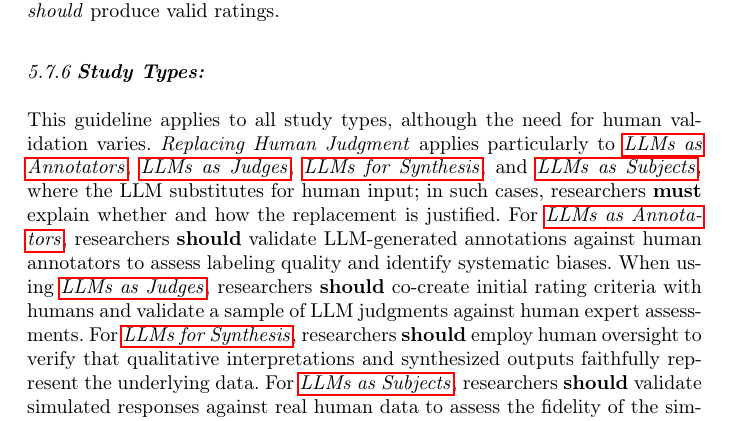
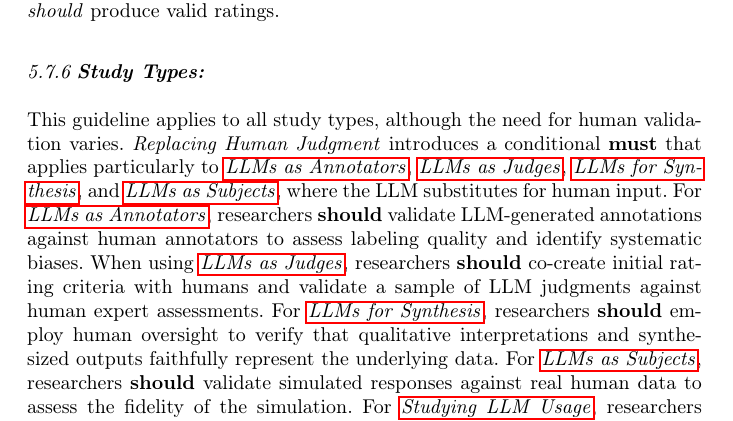
Before and after one commit to se-uhd/llm-guidelines-paper, a LaTeX paper (emse26-llm-guidelines-flat.tex): part of page 51 of 85, cut so that both start at the same text. Compiled offline with pdfLaTeX.

Commit message:
Trim Study Types echo of Replacing Human Judgment must
The umbrella sentence at G7 Study Types previously restated the must
verbatim ("in such cases, researchers must explain whether and how..."),
duplicating Recommendations. Replace with a naming form ("Replacing Human
Judgment introduces a conditional must that applies particularly to ..."):
keeps the Study-Types-side anchor for the matrix per-cell comments while
dropping the verbatim copy.

Co-Authored-By: Claude Opus 4.7 (1M context) <noreply@anthropic.com>

```diff
--- a/emse26-llm-guidelines-flat.tex
+++ b/emse26-llm-guidelines-flat.tex
@@ -1579,7 +1579,7 @@ Human judgments exhibit variability due to differences in experience, expertise,
 
 \guidelinesubsubsection{Study Types}
 
-This guideline applies to all study types, although the need for human validation varies. \emph{Replacing Human Judgment} applies particularly to \annotators, \judges, \synthesis, and \subjects, where the LLM substitutes for human input; in such cases, researchers \must explain whether and how the replacement is justified.
+This guideline applies to all study types, although the need for human validation varies. \emph{Replacing Human Judgment} introduces a conditional \must that applies particularly to \annotators, \judges, \synthesis, and \subjects, where the LLM substitutes for human input.
 For \annotators, researchers \should validate LLM-generated annotations against human annotators to assess labeling quality and identify systematic biases.
 When using \judges, researchers \should co-create initial rating criteria with humans and validate a sample of LLM judgments against human expert assessments.
 For \synthesis, researchers \should employ human oversight to verify that qualitative interpretations and synthesized outputs faithfully represent the underlying data.
```
Also changed, not shown: _guidelines/07_use-human-validation-for-llm-outputs.tex (+1 -1 lines).
